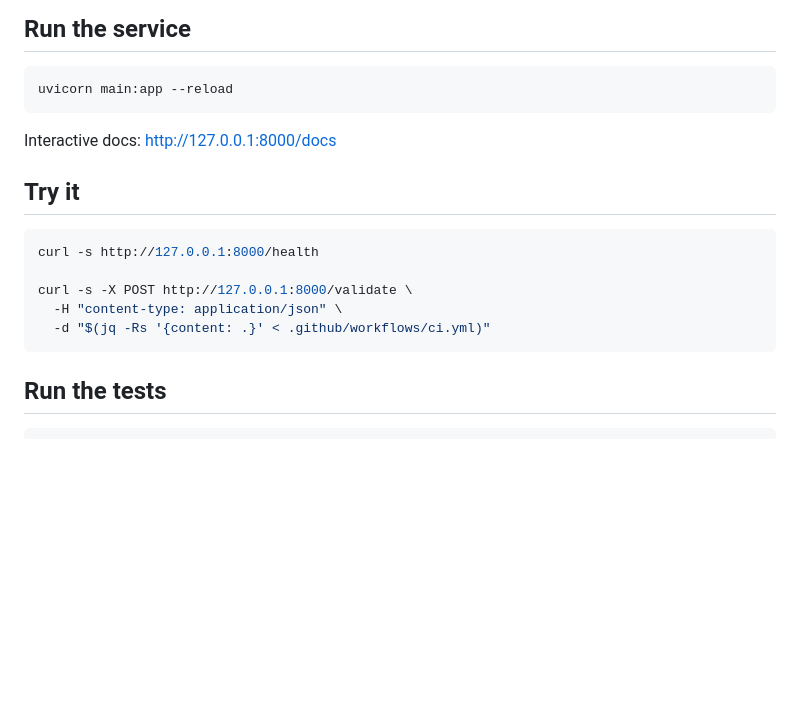
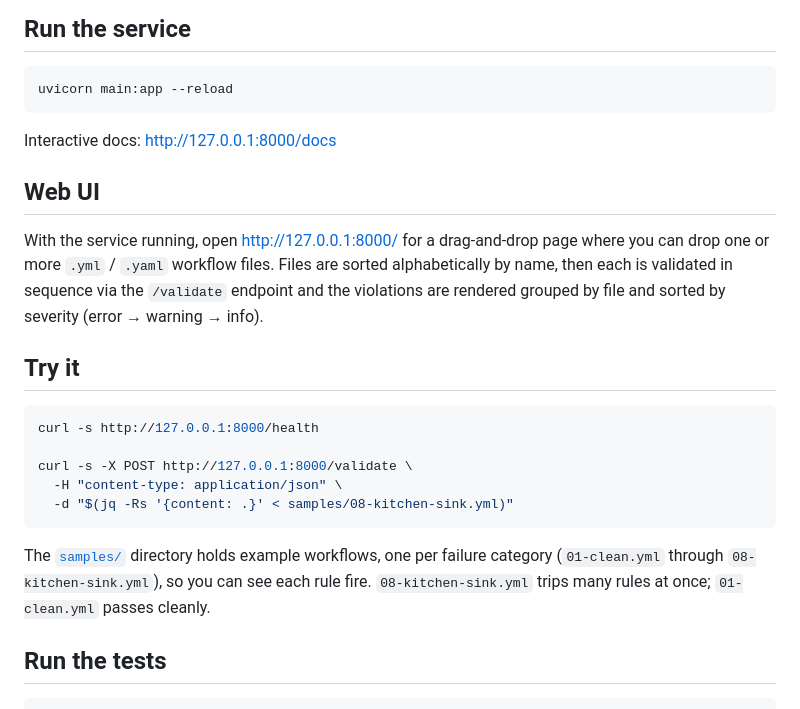
Before and after one commit to chelsea-eidel/ci-validator-ai, a Markdown page: README.md, the part around one of its changes. Rendered like a GitHub page; blank space fills up the shorter version.

````diff
--- a/README.md
+++ b/README.md
@@ -127,6 +147,14 @@ uvicorn main:app --reload
 
 Interactive docs: <http://127.0.0.1:8000/docs>
 
+## Web UI
+
+With the service running, open <http://127.0.0.1:8000/> for a drag-and-drop
+page where you can drop one or more `.yml` / `.yaml` workflow files. Files are
+sorted alphabetically by name, then each is validated in sequence via the
+`/validate` endpoint and the violations are rendered grouped by file and
+sorted by severity (error → warning → info).
+
 ## Try it
 
 ```bash
@@ -134,8 +162,13 @@ curl -s http://127.0.0.1:8000/health
 
 curl -s -X POST http://127.0.0.1:8000/validate \
   -H "content-type: application/json" \
-  -d "$(jq -Rs '{content: .}' < .github/workflows/ci.yml)"
+  -d "$(jq -Rs '{content: .}' < samples/08-kitchen-sink.yml)"
 ```
+
+The [`samples/`](samples/) directory holds example workflows, one per failure
+category (`01-clean.yml` through `08-kitchen-sink.yml`), so you can see each
+rule fire. `08-kitchen-sink.yml` trips many rules at once; `01-clean.yml`
+passes cleanly.
 
 ## Run the tests
 
````
Also changed, not shown: other parts of README.md (+32 -12 lines).
